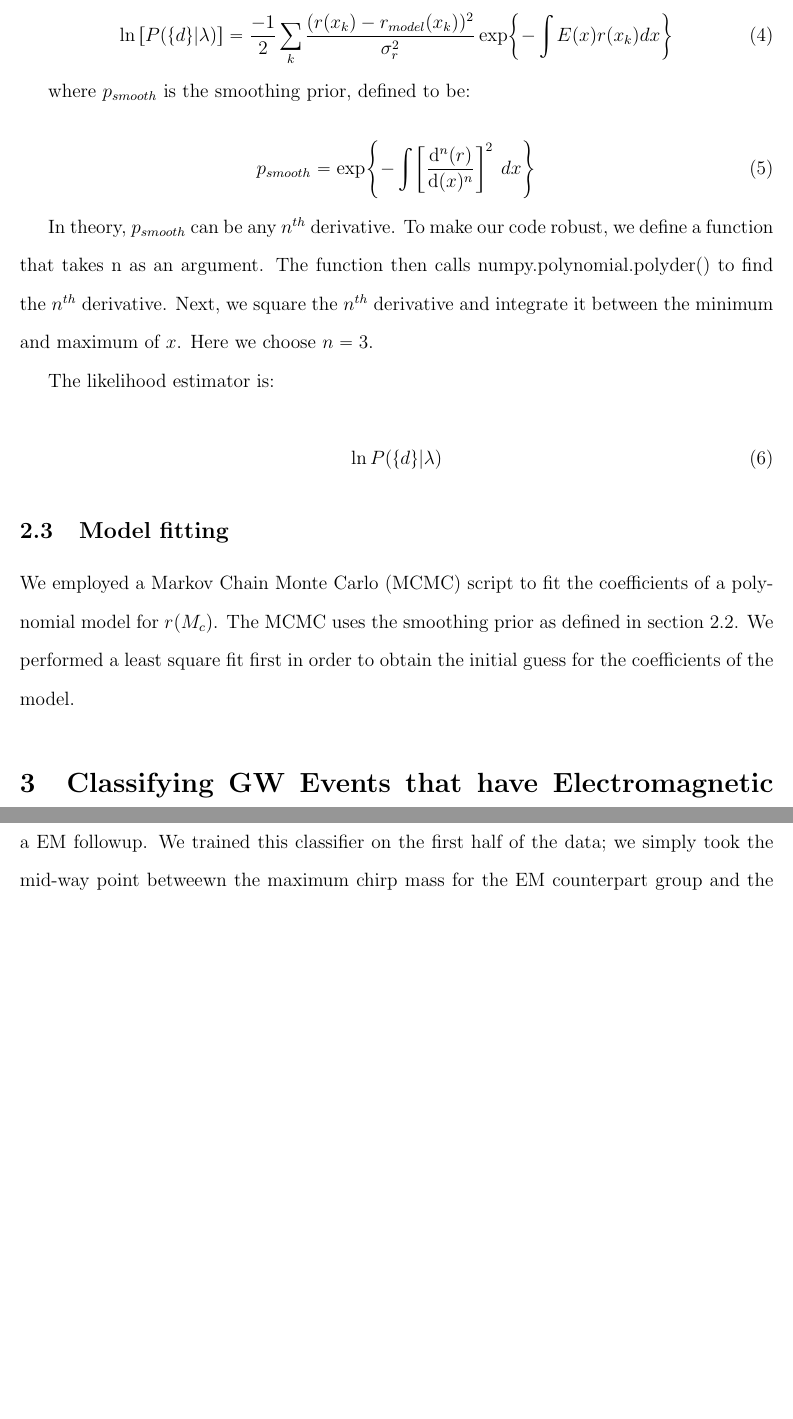
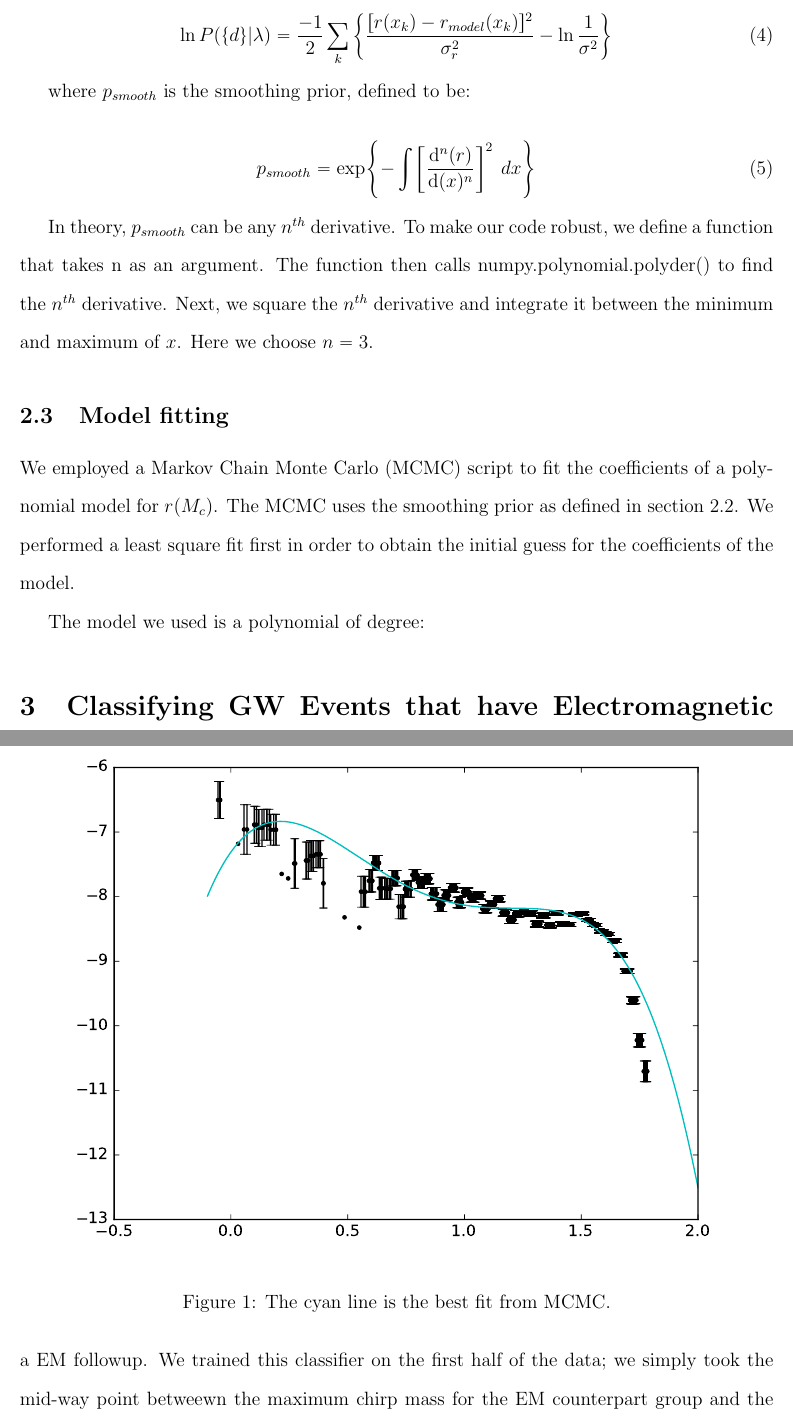
Before and after one commit to TheCentralLimit/ClassifiedDocument, a LaTeX document (report.tex, which reads subsec_fitting.tex, subsec_likelihood.tex): two parts of pages 3 and 4 of 7 before the commit and two parts of pages 3 and 4 of 8 after it, joined at a grey line, cut so that both start at the same text, the shorter picture padded with empty space. Compiled offline with pdfLaTeX.

Commit message:
add mcmc fit

```diff
--- a/subsec_fitting.tex
+++ b/subsec_fitting.tex
@@ -1,3 +1,10 @@
 \subsection{Model fitting}
 \label{subsec:fitting}
 We employed a Markov Chain Monte Carlo (MCMC) script to fit the coefficients of a polynomial model for $r(M_c)$. The MCMC uses the smoothing prior as defined in section \ref{subsec:likelihood}. We performed a least square fit first in order to obtain the initial guess for the coefficients of the model.
+
+The model we used is a polynomial of degree:
+\begin{figure}[ht]
+  \includegraphics[width=\columnwidth]{img/line-MCMC.pdf}
+  \caption{The cyan line is the best fit from MCMC.}
+  \label{fig:line_MCMC}
+\end{figure}
--- a/subsec_likelihood.tex
+++ b/subsec_likelihood.tex
@@ -5,7 +5,7 @@ The likelihood of each fitting parameter is:
 
 \begin{equation}
 \label{likelihood}
-\ln{[P(\{d\}|\lambda)]} = \frac{-1}{2}\sum_{k} \frac{(r(x_k) - r_{model}(x_k))^2}{\sigma_r^2} \exp{-\int E(x)r(x_k)dx}
+\ln{P(\{d\}|\lambda)} = \frac{-1}{2}\sum_{k} \bigg\{\frac{[r(x_k) -r_{model}(x_k)]^2}{\sigma_r^2} - \ln{\frac{1}{\sigma^2}}\bigg\}
 \end{equation}
 
 where $p_{smooth}$ is the smoothing prior, defined to be:
@@ -16,10 +16,3 @@ p_{smooth} = \exp{-\int \bigg[\dv[n]{(r)}{(x)}\bigg]^2 \hspace{5pt} dx}
 \end{equation}
 
 In theory, $p_{smooth}$ can be any $n^{th}$ derivative. To make our code robust, we define a function that takes n as an argument. The function then calls numpy.polynomial.polyder() to find the $n^{th}$ derivative. Next, we square the $n^{th}$ derivative and integrate it between the minimum and maximum of $x$. Here we choose $n = 3$.
-
-The likelihood estimator is:
-
-\begin{equation}
-\label{likelihood_estimator}
-\ln{P(\{d\}|\lambda)}
-\end{equation}
```
Also changed, not shown: img/line-MCMC.pdf (added), report.pdf, subsec_likelihood.tex (2 more changed lines).
